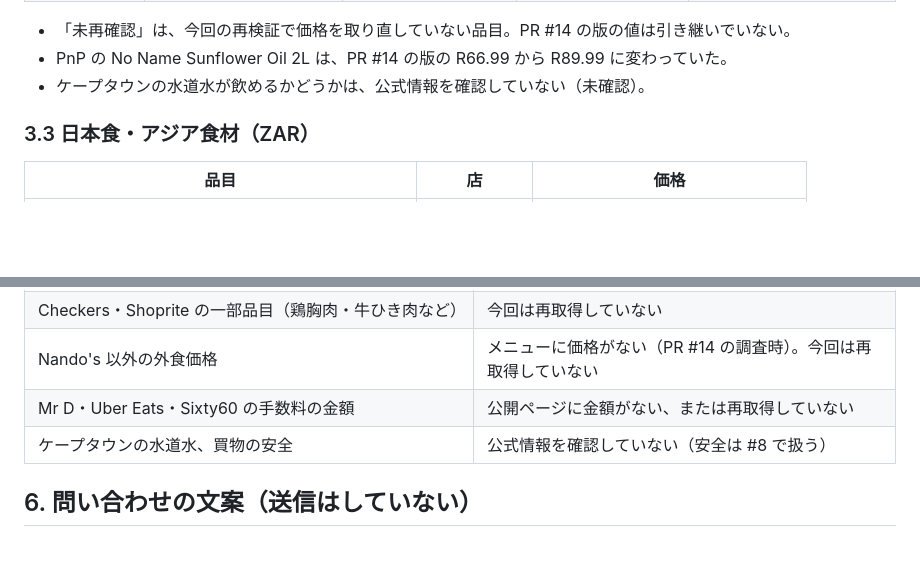
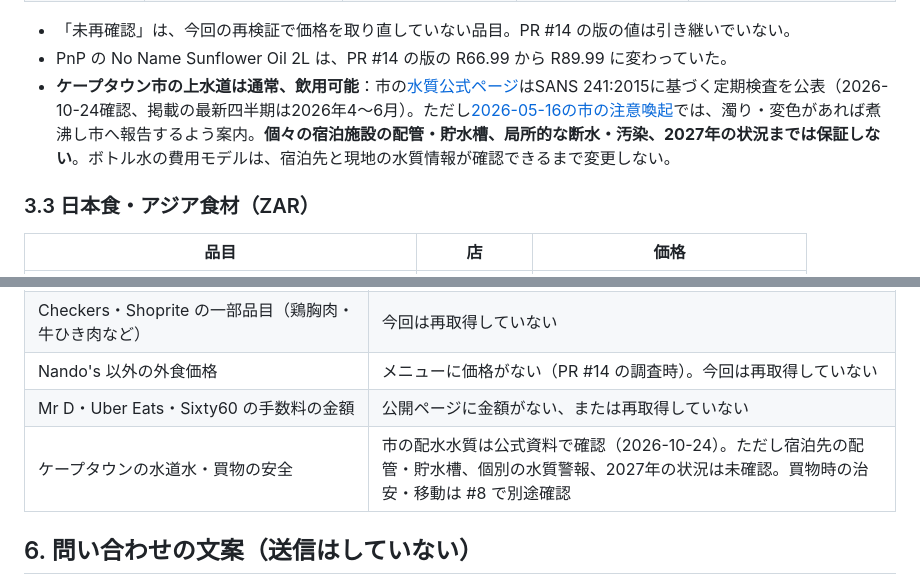
Before and after one commit to Rikkyhub/studying-abroad, a Markdown page: research/food-and-living.md, 2 parts joined by grey strips. GitHub-like rendering; blank space fills up the shorter version.

Commit message:
research: verify Cape Town municipal drinking water guidance (#5)

```diff
--- a/research/food-and-living.md
+++ b/research/food-and-living.md
@@ -84,7 +84,7 @@
 
 - 「未再確認」は、今回の再検証で価格を取り直していない品目。PR #14 の版の値は引き継いでいない。
 - PnP の No Name Sunflower Oil 2L は、PR #14 の版の R66.99 から R89.99 に変わっていた。
-- ケープタウンの水道水が飲めるかどうかは、公式情報を確認していない（未確認）。
+- **ケープタウン市の上水道は通常、飲用可能**：市の[水質公式ページ](https://www.capetown.gov.za/family-and-home/residential-utility-services/residential-water-and-sanitation-services/water-quality/)はSANS 241:2015に基づく定期検査を公表（2026-10-24確認、掲載の最新四半期は2026年4〜6月）。ただし[2026-05-16の市の注意喚起](https://www.capetown.gov.za/media-and-news/use-less-water-as-severe-weather-impacts-water-treatment-operations/)では、濁り・変色があれば煮沸し市へ報告するよう案内。**個々の宿泊施設の配管・貯水槽、局所的な断水・汚染、2027年の状況までは保証しない**。ボトル水の費用モデルは、宿泊先と現地の水質情報が確認できるまで変更しない。
 
 ### 3.3 日本食・アジア食材（ZAR）
 
@@ -182,7 +182,7 @@
 | Checkers・Shoprite の一部品目（鶏胸肉・牛ひき肉など） | 今回は再取得していない |
 | Nando's 以外の外食価格 | メニューに価格がない（PR #14 の調査時）。今回は再取得していない |
 | Mr D・Uber Eats・Sixty60 の手数料の金額 | 公開ページに金額がない、または再取得していない |
-| ケープタウンの水道水、買物の安全 | 公式情報を確認していない（安全は #8 で扱う） |
+| ケープタウンの水道水・買物の安全 | 市の配水水質は公式資料で確認（2026-10-24）。ただし宿泊先の配管・貯水槽、個別の水質警報、2027年の状況は未確認。買物時の治安・移動は #8 で別途確認 |
 
 ## 6. 問い合わせの文案（送信はしていない）
 
```
